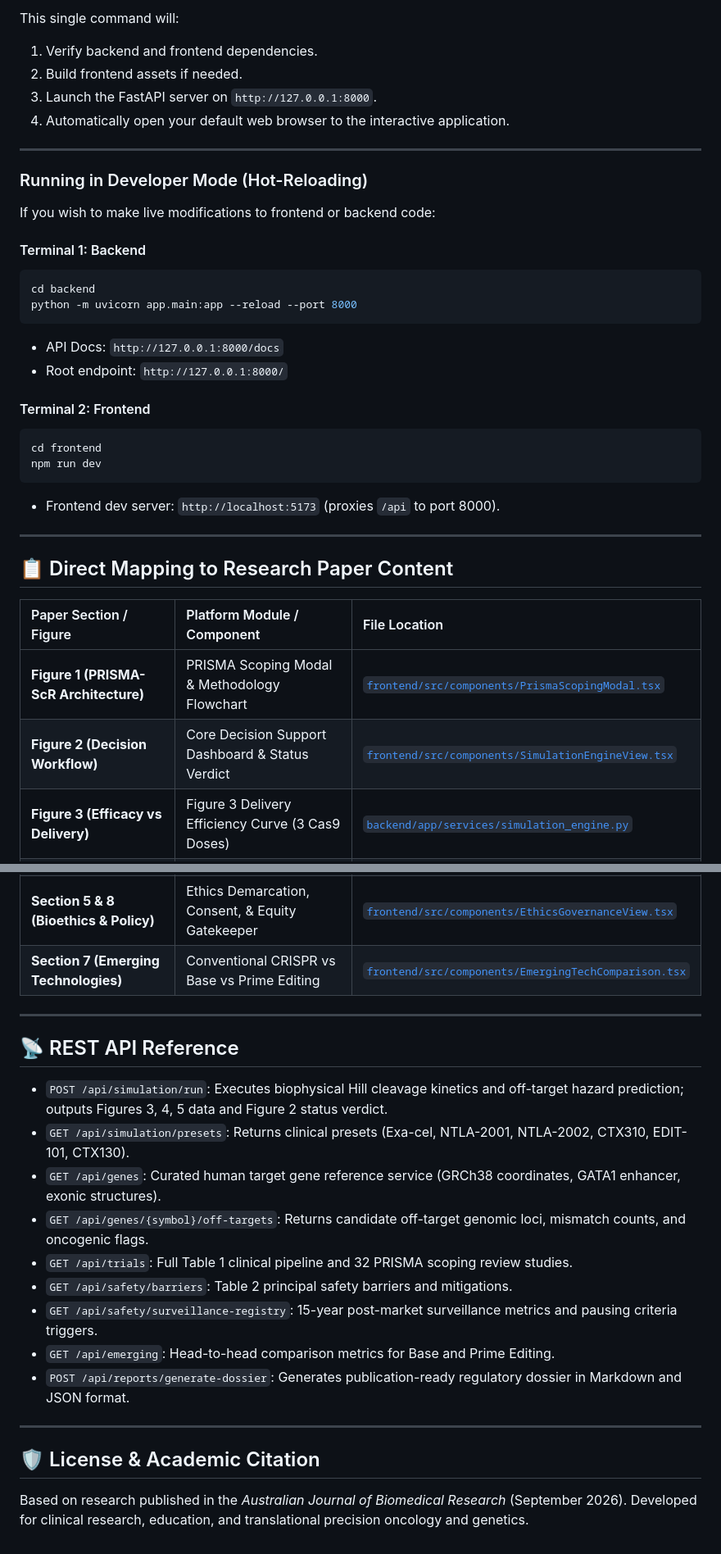
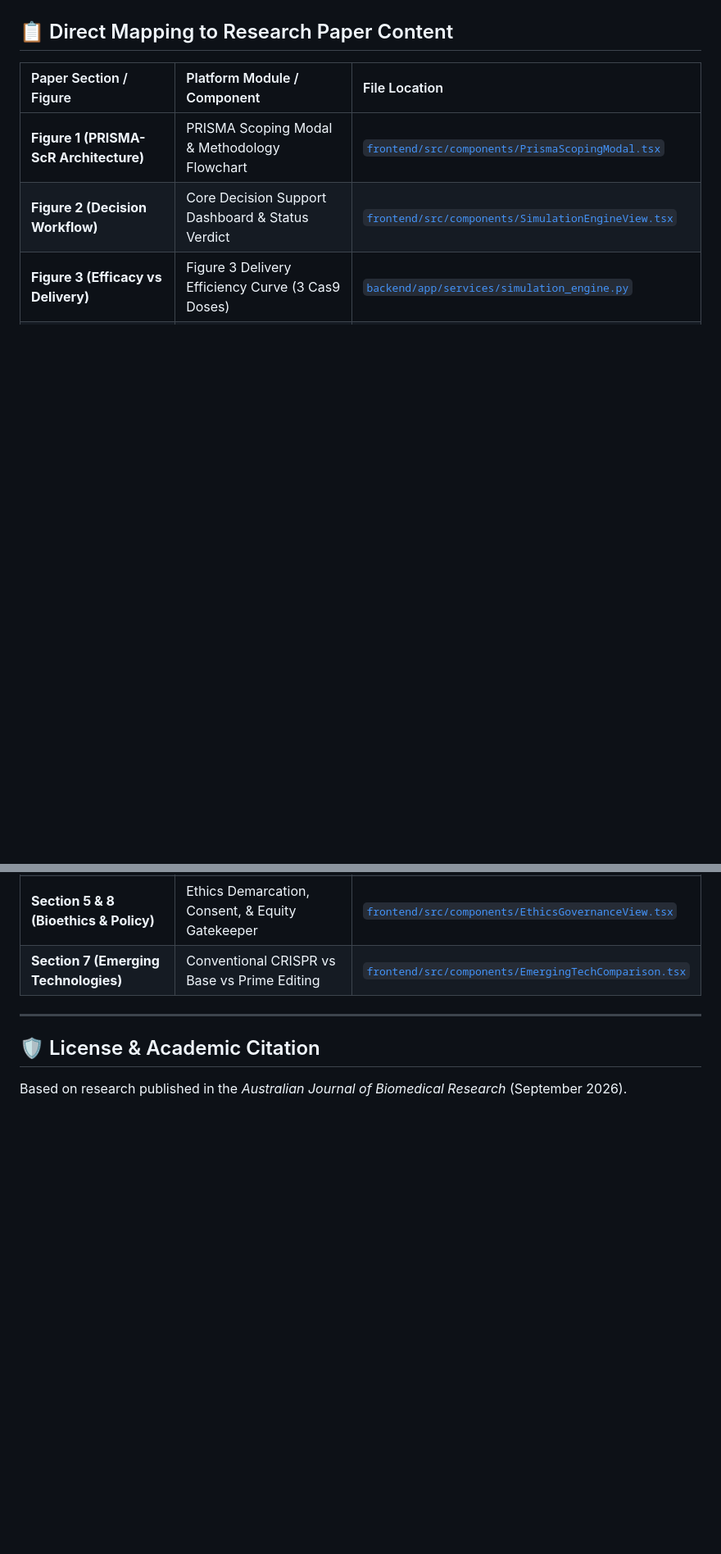
Before and after one commit to njayasree08/Research_Idea, a Markdown page: rpt/rpt/README.md, 2 parts joined by grey strips. Shown at 82% size. GitHub-like rendering; blank space fills up the shorter version.

````diff
--- a/rpt/rpt/README.md
+++ b/rpt/rpt/README.md
@@ -98,32 +50,3 @@ start.bat
-This single command will:
-1. Verify backend and frontend dependencies.
-2. Build frontend assets if needed.
-3. Launch the FastAPI server on `http://127.0.0.1:8000`.
-4. Automatically open your default web browser to the interactive application.
-
----
-
-### Running in Developer Mode (Hot-Reloading)
-
-If you wish to make live modifications to frontend or backend code:
-
-#### Terminal 1: Backend
-```bash
-cd backend
-python -m uvicorn app.main:app --reload --port 8000
-```
-- API Docs: `http://127.0.0.1:8000/docs`
-- Root endpoint: `http://127.0.0.1:8000/`
-
-#### Terminal 2: Frontend
-```bash
-cd frontend
-npm run dev
-```
-- Frontend dev server: `http://localhost:5173` (proxies `/api` to port 8000).
-
----
-
 ## 📋 Direct Mapping to Research Paper Content
 
 | Paper Section / Figure | Platform Module / Component | File Location |
@@ -141,20 +64,6 @@ npm run dev
 
 ---
 
-## 📡 REST API Reference
-
-- `POST /api/simulation/run`: Executes biophysical Hill cleavage kinetics and off-target hazard prediction; outputs Figures 3, 4, 5 data and Figure 2 status verdict.
-- `GET /api/simulation/presets`: Returns clinical presets (Exa-cel, NTLA-2001, NTLA-2002, CTX310, EDIT-101, CTX130).
-- `GET /api/genes`: Curated human target gene reference service (GRCh38 coordinates, GATA1 enhancer, exonic structures).
-- `GET /api/genes/{symbol}/off-targets`: Returns candidate off-target genomic loci, mismatch counts, and oncogenic flags.
-- `GET /api/trials`: Full Table 1 clinical pipeline and 32 PRISMA scoping review studies.
-- `GET /api/safety/barriers`: Table 2 principal safety barriers and mitigations.
-- `GET /api/safety/surveillance-registry`: 15-year post-market surveillance metrics and pausing criteria triggers.
-- `GET /api/emerging`: Head-to-head comparison metrics for Base and Prime Editing.
-- `POST /api/reports/generate-dossier`: Generates publication-ready regulatory dossier in Markdown and JSON format.
-
----
 
 ## 🛡️ License & Academic Citation
 Based on research published in the *Australian Journal of Biomedical Research* (September 2026).
-Developed for clinical research, education, and translational precision oncology and genetics.
````
Also changed, not shown: other parts of rpt/rpt/README.md (+0 -48 lines).
